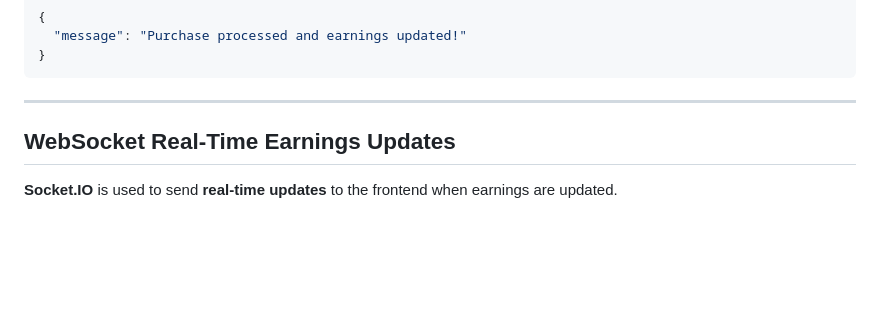
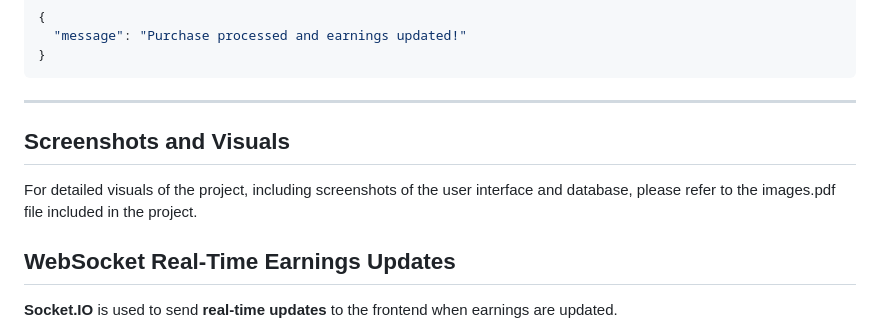
Before and after one commit to JSingh1130/Referral_System, a Markdown page: README.md, the part around the change. Rendered like a GitHub page; blank space fills up the shorter version.

```diff
--- a/README.md
+++ b/README.md
@@ -206,6 +206,12 @@ When a user makes a purchase, their **referrer** (Level 1) and their **referrer
 
 ---
 
+
+
+## Screenshots and Visuals
+For detailed visuals of the project, including screenshots of the user interface and database, please refer to the images.pdf file included in the project.
+
+
 ## WebSocket Real-Time Earnings Updates
 
 **Socket.IO** is used to send **real-time updates** to the frontend when earnings are updated.
```
